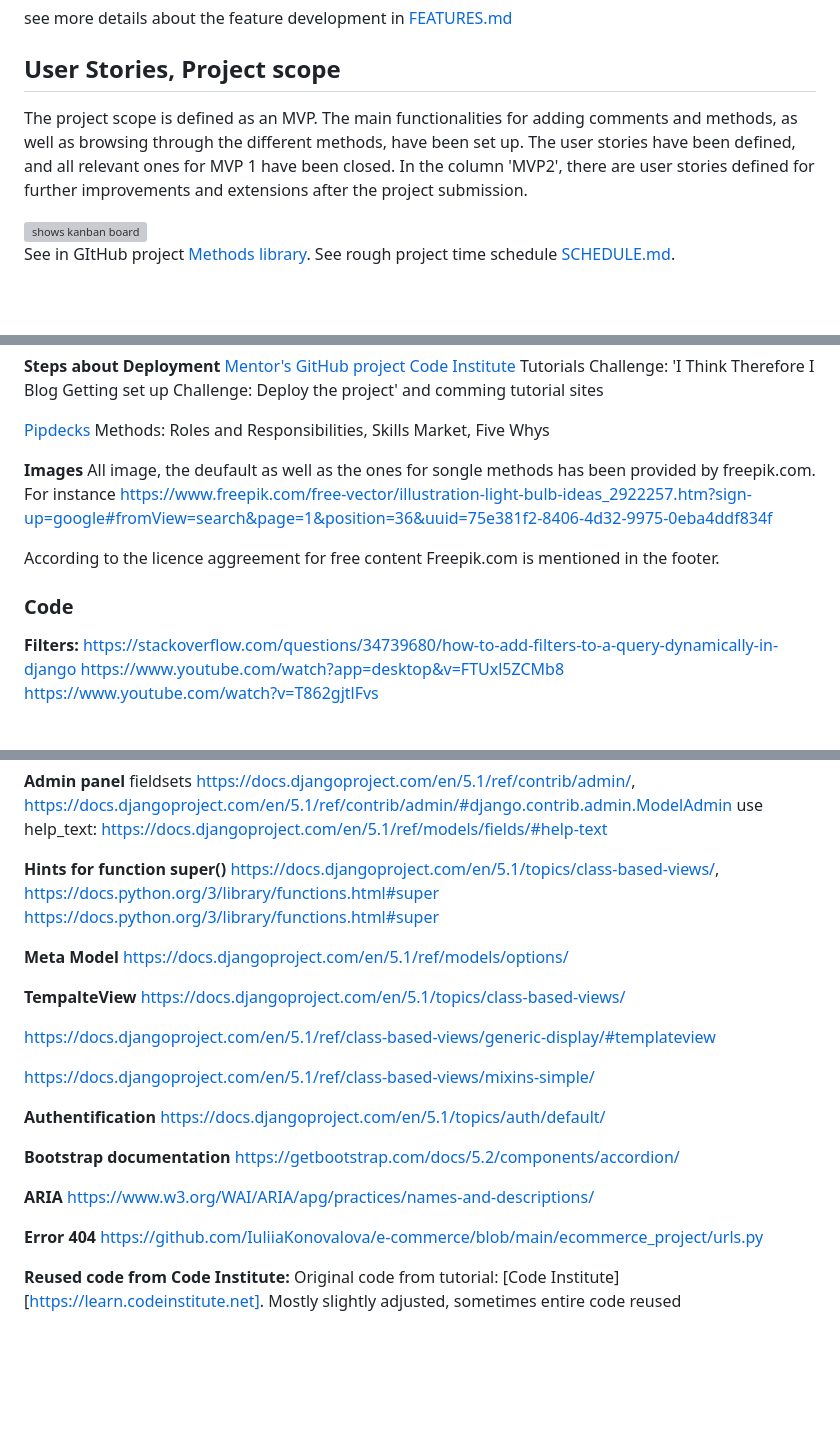
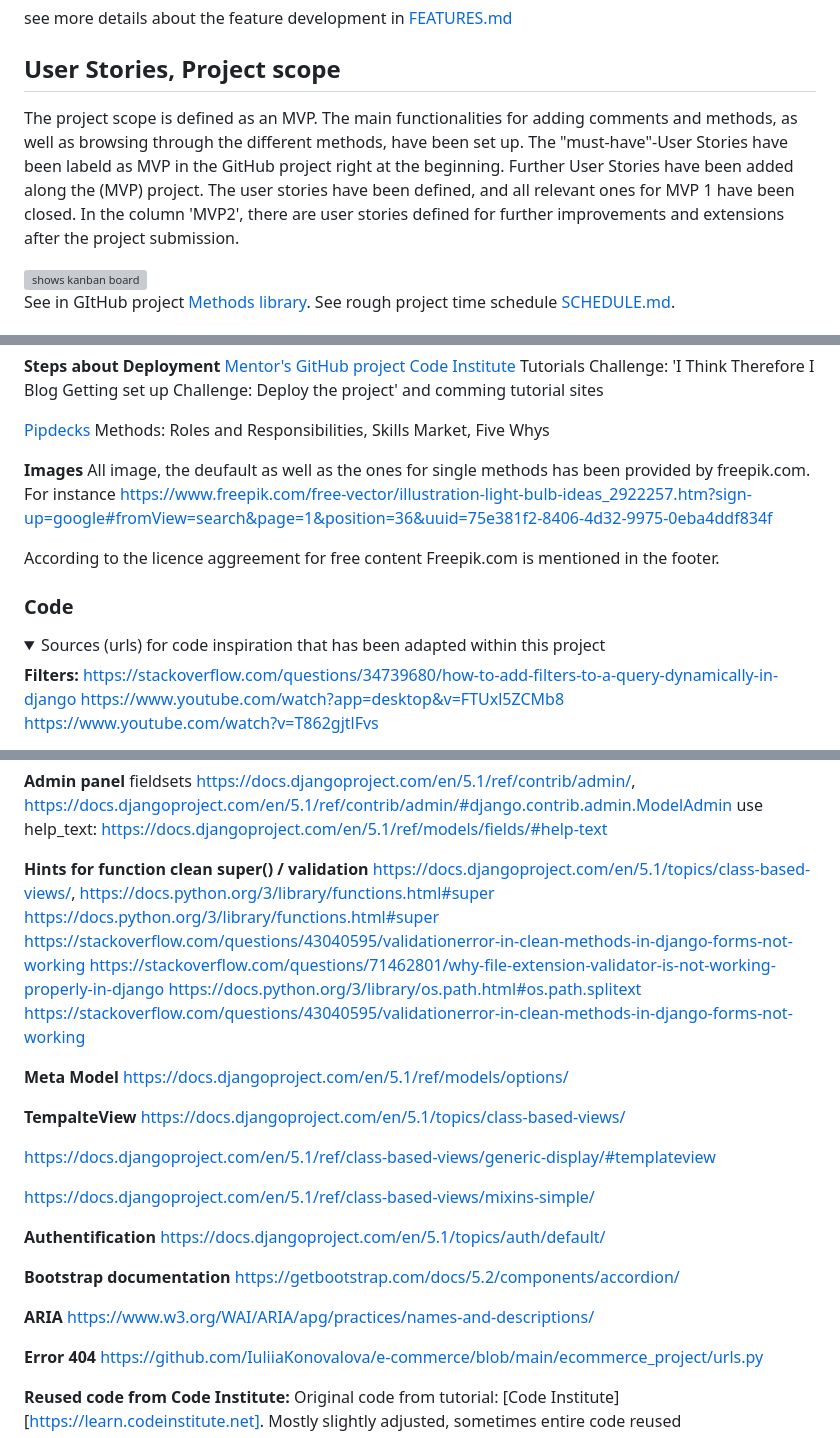
Before and after one commit to Fl0W97/ci-p4-methods-library, a Markdown page: README.md, 3 parts joined by grey strips. Rendered like a GitHub page; folded sections open; blank space fills up the shorter version; grey boxes are pictures that could not be loaded.

```diff
--- a/README.md
+++ b/README.md
@@ -113,7 +113,7 @@ see more details about the feature development in [FEATURES.md](FEATURES.md)
 
 
 ## User Stories, Project scope
-The project scope is defined as an MVP. The main functionalities for adding comments and methods, as well as browsing through the different methods, have been set up. The user stories have been defined, and all relevant ones for MVP 1 have been closed. In the column 'MVP2', there are user stories defined for further improvements and extensions after the project submission.
+The project scope is defined as an MVP. The main functionalities for adding comments and methods, as well as browsing through the different methods, have been set up. The "must-have"-User Stories have been labeld as MVP in the GitHub project right at the beginning. Further User Stories have been added along the (MVP) project. The user stories have been defined, and all relevant ones for MVP 1 have been closed. In the column 'MVP2', there are user stories defined for further improvements and extensions after the project submission.
 
 <img src="readme.images/agile_method_kanban_board.PNG" alt="shows kanban board" width="800">
 
@@ -478,13 +478,16 @@ Methods: Roles and Responsibilities, Skills Market, Five Whys
 
 
 **Images**
-All image, the deufault as well as the ones for songle methods has been provided by freepik.com.
+All image, the deufault as well as the ones for single methods has been provided by freepik.com.
 For instance https://www.freepik.com/free-vector/illustration-light-bulb-ideas_2922257.htm?sign-up=google#fromView=search&page=1&position=36&uuid=75e381f2-8406-4d32-9975-0eba4ddf834f
 
 According to the licence aggreement for free content Freepik.com is mentioned in the footer.
 
 
 ### Code
+
+<details>
+    <summary>Sources (urls) for code inspiration that has been adapted within this project</summary>
 
 **Filters:**
 https://stackoverflow.com/questions/34739680/how-to-add-filters-to-a-query-dynamically-in-django
@@ -508,10 +511,13 @@ https://summernote.org/deep-dive/
 fieldsets https://docs.djangoproject.com/en/5.1/ref/contrib/admin/, https://docs.djangoproject.com/en/5.1/ref/contrib/admin/#django.contrib.admin.ModelAdmin
 use help_text: https://docs.djangoproject.com/en/5.1/ref/models/fields/#help-text
 
-
-**Hints for function super()**
+**Hints for function clean super() / validation**
 https://docs.djangoproject.com/en/5.1/topics/class-based-views/, https://docs.python.org/3/library/functions.html#super
 https://docs.python.org/3/library/functions.html#super
+https://stackoverflow.com/questions/43040595/validationerror-in-clean-methods-in-django-forms-not-working
+https://stackoverflow.com/questions/71462801/why-file-extension-validator-is-not-working-properly-in-django
+https://docs.python.org/3/library/os.path.html#os.path.splitext
+https://stackoverflow.com/questions/43040595/validationerror-in-clean-methods-in-django-forms-not-working
 
 **Meta Model**
 https://docs.djangoproject.com/en/5.1/ref/models/options/
@@ -523,17 +529,15 @@ https://docs.djangoproject.com/en/5.1/ref/class-based-views/generic-display/#tem
 
 https://docs.djangoproject.com/en/5.1/ref/class-based-views/mixins-simple/
 
-
 **Authentification**
 https://docs.djangoproject.com/en/5.1/topics/auth/default/
-
 
 **Bootstrap documentation**
 https://getbootstrap.com/docs/5.2/components/accordion/
 
-
 **ARIA**
 https://www.w3.org/WAI/ARIA/apg/practices/names-and-descriptions/
 
+
 **Error 404**
 https://github.com/IuliiaKonovalova/e-commerce/blob/main/ecommerce_project/urls.py
```
Also changed, not shown: other parts of README.md (+2 -0 lines), FEATURES.md (+3 -3 lines), TESTING.md (+16 -11 lines), readme.images/readme_features_image_extension_validation.PNG (added), 10 other files.
